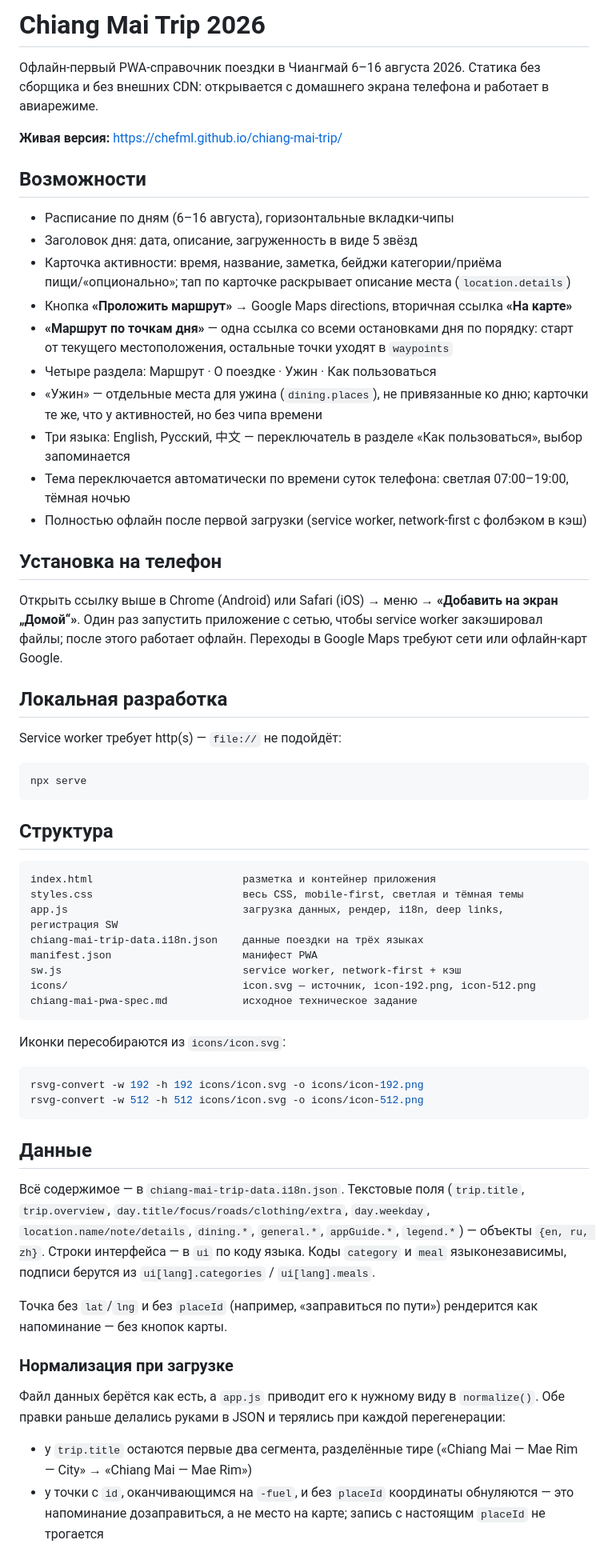
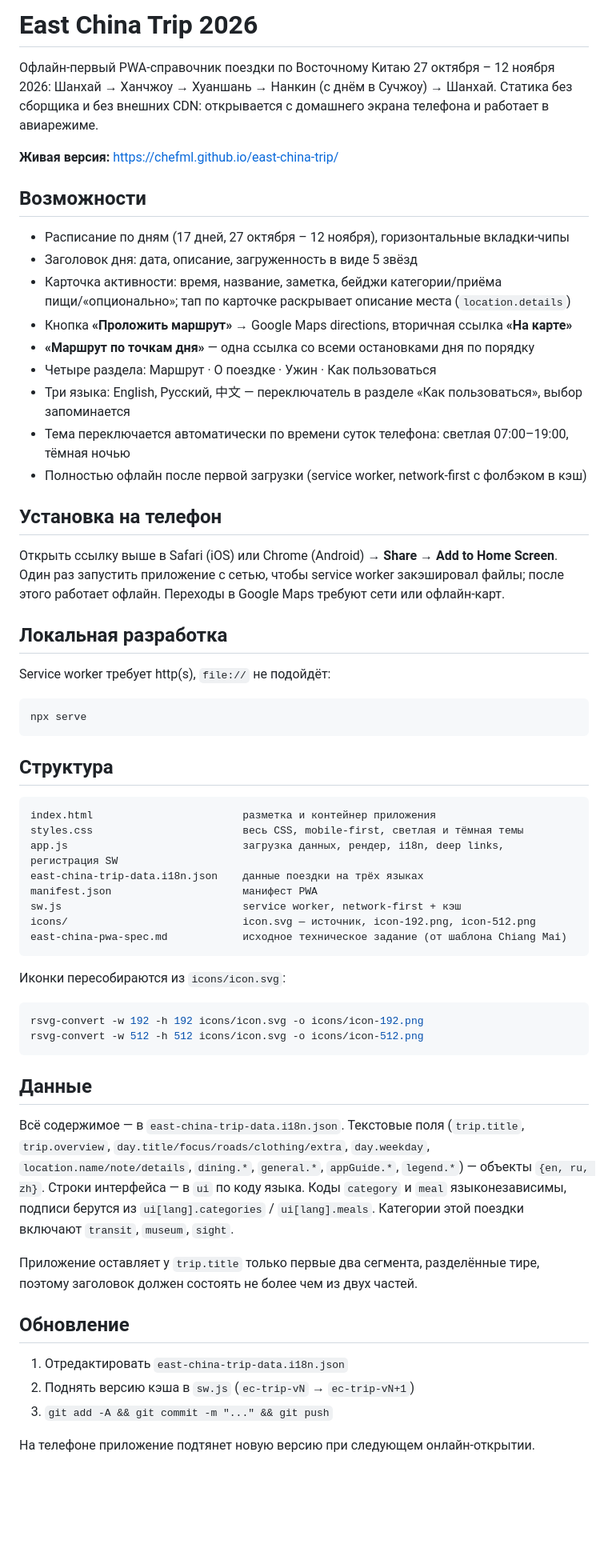
Before and after one commit to chefml/east-china-trip, a Markdown page: README.md, the part around one of its changes. Shown at 80% size. GitHub-like rendering; blank space fills up the shorter version.

Commit message:
Rewrite README for East China trip

````diff
--- a/README.md
+++ b/README.md
@@ -1,29 +1,28 @@
-# Chiang Mai Trip 2026
+# East China Trip 2026
 
-Офлайн-первый PWA-справочник поездки в Чиангмай 6–16 августа 2026. Статика без сборщика и без внешних CDN: открывается с домашнего экрана телефона и работает в авиарежиме.
+Офлайн-первый PWA-справочник поездки по Восточному Китаю 27 октября – 12 ноября 2026: Шанхай → Ханчжоу → Хуаншань → Нанкин (с днём в Сучжоу) → Шанхай. Статика без сборщика и без внешних CDN: открывается с домашнего экрана телефона и работает в авиарежиме.
 
-**Живая версия:** https://chefml.github.io/chiang-mai-trip/
+**Живая версия:** https://chefml.github.io/east-china-trip/
 
 ## Возможности
 
-- Расписание по дням (6–16 августа), горизонтальные вкладки-чипы
+- Расписание по дням (17 дней, 27 октября – 12 ноября), горизонтальные вкладки-чипы
 - Заголовок дня: дата, описание, загруженность в виде 5 звёзд
 - Карточка активности: время, название, заметка, бейджи категории/приёма пищи/«опционально»; тап по карточке раскрывает описание места (`location.details`)
 - Кнопка **«Проложить маршрут»** → Google Maps directions, вторичная ссылка **«На карте»**
-- **«Маршрут по точкам дня»** — одна ссылка со всеми остановками дня по порядку: старт от текущего местоположения, остальные точки уходят в `waypoints`
+- **«Маршрут по точкам дня»** — одна ссылка со всеми остановками дня по порядку
 - Четыре раздела: Маршрут · О поездке · Ужин · Как пользоваться
-- «Ужин» — отдельные места для ужина (`dining.places`), не привязанные ко дню; карточки те же, что у активностей, но без чипа времени
 - Три языка: English, Русский, 中文 — переключатель в разделе «Как пользоваться», выбор запоминается
 - Тема переключается автоматически по времени суток телефона: светлая 07:00–19:00, тёмная ночью
 - Полностью офлайн после первой загрузки (service worker, network-first с фолбэком в кэш)
 
 ## Установка на телефон
 
-Открыть ссылку выше в Chrome (Android) или Safari (iOS) → меню → **«Добавить на экран „Домой“»**. Один раз запустить приложение с сетью, чтобы service worker закэшировал файлы; после этого работает офлайн. Переходы в Google Maps требуют сети или офлайн-карт Google.
+Открыть ссылку выше в Safari (iOS) или Chrome (Android) → **Share → Add to Home Screen**. Один раз запустить приложение с сетью, чтобы service worker закэшировал файлы; после этого работает офлайн. Переходы в Google Maps требуют сети или офлайн-карт.
 
 ## Локальная разработка
 
-Service worker требует http(s) — `file://` не подойдёт:
+Service worker требует http(s), `file://` не подойдёт:
 
 ```bash
 npx serve
@@ -35,11 +34,11 @@ npx serve
 index.html                        разметка и контейнер приложения
 styles.css                        весь CSS, mobile-first, светлая и тёмная темы
 app.js                            загрузка данных, рендер, i18n, deep links, регистрация SW
-chiang-mai-trip-data.i18n.json    данные поездки на трёх языках
+east-china-trip-data.i18n.json    данные поездки на трёх языках
 manifest.json                     манифест PWA
 sw.js                             service worker, network-first + кэш
 icons/                            icon.svg — источник, icon-192.png, icon-512.png
-chiang-mai-pwa-spec.md            исходное техническое задание
+east-china-pwa-spec.md            исходное техническое задание (от шаблона Chiang Mai)
 ```
 
 Иконки пересобираются из `icons/icon.svg`:
@@ -51,14 +50,15 @@ rsvg-convert -w 512 -h 512 icons/icon.svg -o icons/icon-512.png
 
 ## Данные
 
-Всё содержимое — в `chiang-mai-trip-data.i18n.json`. Текстовые поля (`trip.title`, `trip.overview`, `day.title/focus/roads/clothing/extra`, `day.weekday`, `location.name/note/details`, `dining.*`, `general.*`, `appGuide.*`, `legend.*`) — объекты `{en, ru, zh}`. Строки интерфейса — в `ui` по коду языка. Коды `category` и `meal` языконезависимы, подписи берутся из `ui[lang].categories` / `ui[lang].meals`.
+Всё содержимое — в `east-china-trip-data.i18n.json`. Текстовые поля (`trip.title`, `trip.overview`, `day.title/focus/roads/clothing/extra`, `day.weekday`, `location.name/note/details`, `dining.*`, `general.*`, `appGuide.*`, `legend.*`) — объекты `{en, ru, zh}`. Строки интерфейса — в `ui` по коду языка. Коды `category` и `meal` языконезависимы, подписи берутся из `ui[lang].categories` / `ui[lang].meals`. Категории этой поездки включают `transit`, `museum`, `sight`.
 
-Точка без `lat`/`lng` и без `placeId` (например, «заправиться по пути») рендерится как напоминание — без кнопок карты.
+Приложение оставляет у `trip.title` только первые два сегмента, разделённые тире, поэтому заголовок должен состоять не более чем из двух частей.
 
-### Нормализация при загрузке
+## Обновление
 
-Файл данных берётся как есть, а `app.js` приводит его к нужному виду в `normalize()`. Обе правки раньше делались руками в JSON и терялись при каждой перегенерации:
+1. Отредактировать `east-china-trip-data.i18n.json`
+2. Поднять версию кэша в `sw.js` (`ec-trip-vN` → `ec-trip-vN+1`)
+3. `git add -A && git commit -m "..." && git push`
 
-- у `trip.title` остаются первые два сегмента, разделённые тире («Chiang Mai — Mae Rim — City» → «Chiang Mai — Mae Rim»)
-- у точки с `id`, оканчивающимся на `-fuel`, и без `placeId` координаты обнуляются — это напоминание дозаправиться, а не место на карте; запись с настоящим `placeId` не трогается
+На телефоне приложение подтянет новую версию при следующем онлайн-открытии.
 
````
Also changed, not shown: other parts of README.md (+2 -4 lines).
